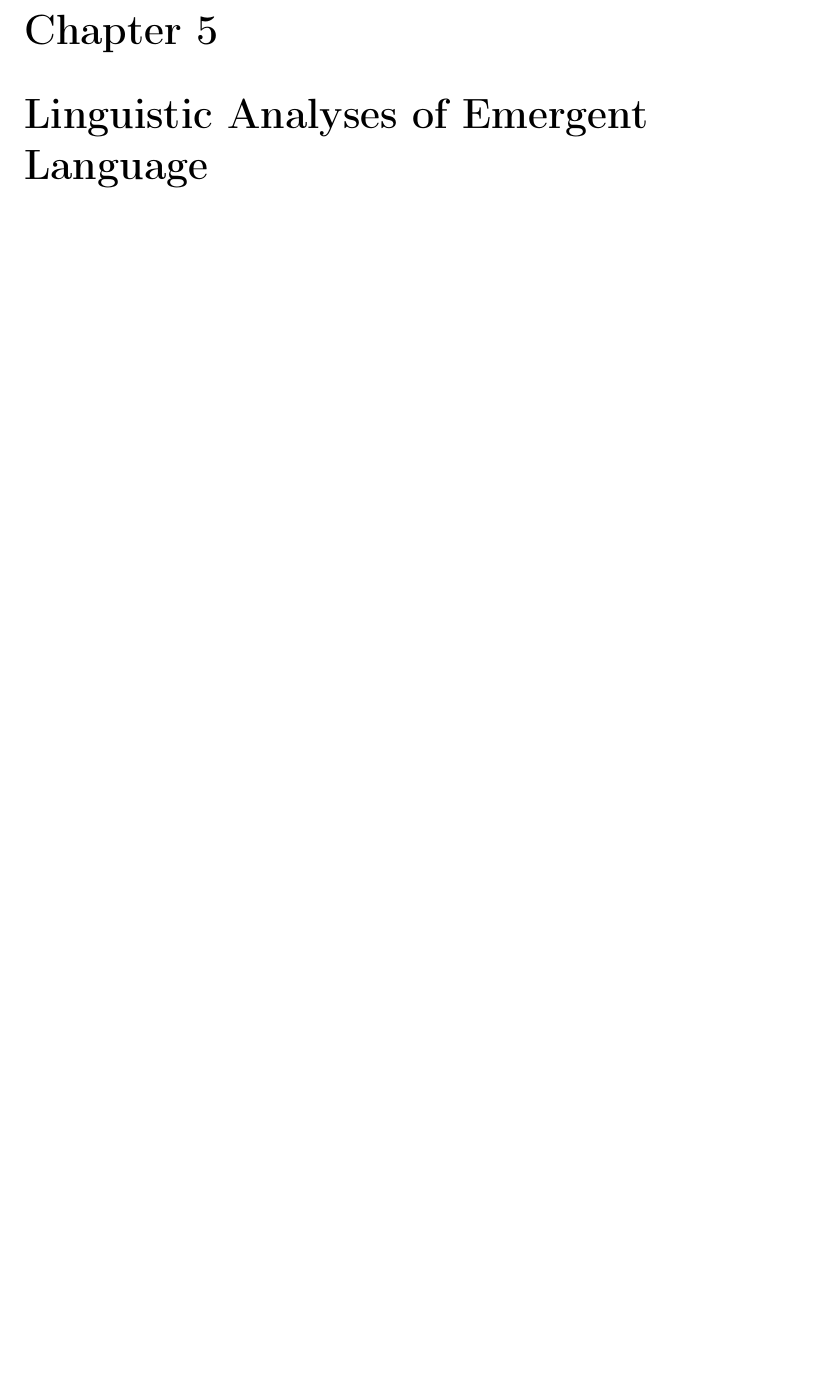
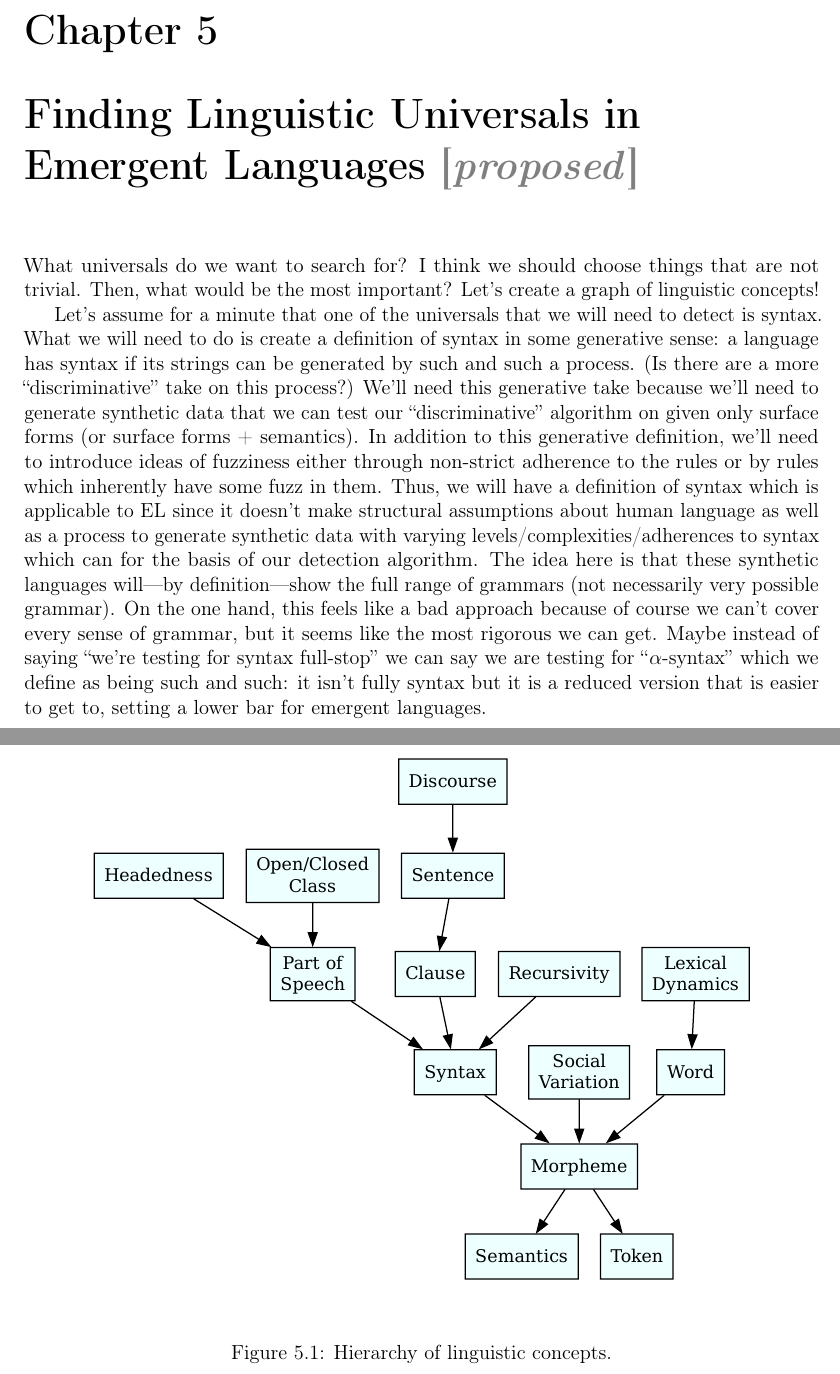
Before and after one commit to brendon-boldt/thesis, a LaTeX thesis (src/main.tex): part of page 23 of 23 before the commit and two parts of pages 24 and 25 of 39 after it, the two joined at a grey line, cut so that both start at the same text, the shorter picture padded with empty space. Compiled offline with pdfLaTeX.

Commit message:
Add linguistic DAG diagram

```diff
--- a/src/main.tex
+++ b/src/main.tex
@@ -27,8 +33,47 @@
 %\lipsum[1-5]{}
 
 
-\chapter{Linguistic Analyses of Emergent Language}
+
+\chapter{Finding Linguistic Universals in Emergent Languages \note{proposed}}
+\unskip\label{ch:universals}
 %\lipsum[1-20]{}
 
+What universals do we want to search for?
+I think we should choose things that are not trivial.
+Then, what would be the most important?
+Let's create a graph of linguistic concepts!
 
-\typeout{INFO: \arabic{comment} comments.}
+\begin{figure}
+  \centering
+  \includegraphics[width=0.95\linewidth]{assets/linguistic-dag}
+  % \begin{verbatim}
+  % digraph G {
+  %     word -> morpheme;
+  %     morpheme -> semantics;
+  %     pos -> syntax;
+  %     headedness -> pos;
+  %     morpheme -> token;
+  %     socvar -> syntax;
+  %     entropy -> token;
+  %     syntax -> word;
+  %     lexdyn -> word;
+  %     socvar -> lexdyn;
+  %     sentence -> clause;
+  %     recursivity -> clause;
+  %     clause -> syntax;
+  %     agreement -> pos;
+  %     opcl_class -> pos;
+  % }
+  % \end{verbatim}
+  \caption{Hierarchy of linguistic concepts.}
+\end{figure}
+
+Let's assume for a minute that one of the universals that we will need to detect is syntax.
+What we will need to do is create a definition of syntax in some generative sense: a language has syntax if its strings can be generated by such and such a process.
+(Is there are a more ``discriminative'' take on this process?)
+We'll need this generative take because we'll need to generate synthetic data that we can test our ``discriminative'' algorithm on given only surface forms (or surface forms + semantics).
+In addition to this generative definition, we'll need to introduce ideas of fuzziness either through non-strict adherence to the rules or by rules which inherently have some fuzz in them.
+Thus, we will have a definition of syntax which is applicable to EL since it doesn't make structural assumptions about human language as well as a process to generate synthetic data with varying levels/complexities/adherences to syntax which can for the basis of our detection algorithm.
+The idea here is that these synthetic languages will---by definition---show the full range of grammars (not necessarily very possible grammar).
+On the one hand, this feels like a bad approach because of course we can't cover every sense of grammar, but it seems like the most rigorous we can get.
+Maybe instead of saying ``we're testing for syntax full-stop'' we can say we are testing for ``$\alpha$-syntax'' which we define as being such and such: it isn't fully syntax but it is a reduced version that is easier to get to, setting a lower bar for emergent languages.
```
Also changed, not shown: src/introduction.tex (+16 -0 lines), Makefile (added), assets/linguistic-dag.pdf (added), src/main.tex (29 more changed lines), 4 other files.
